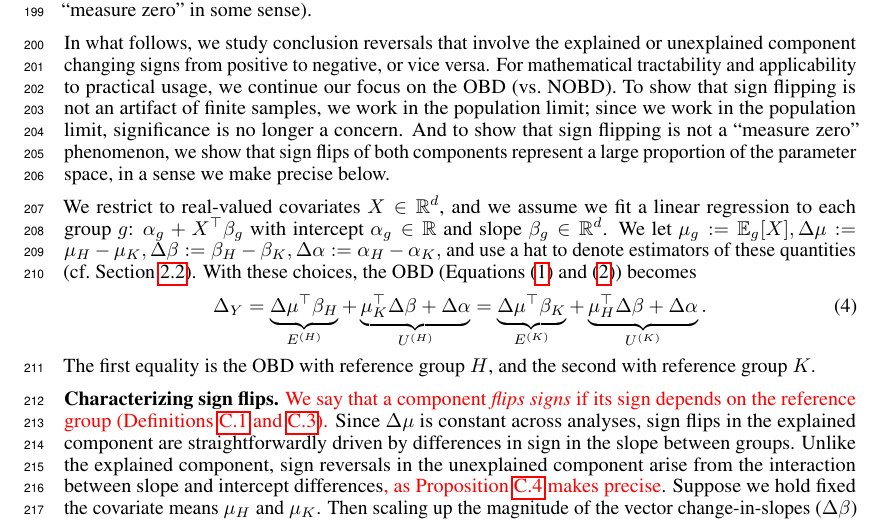
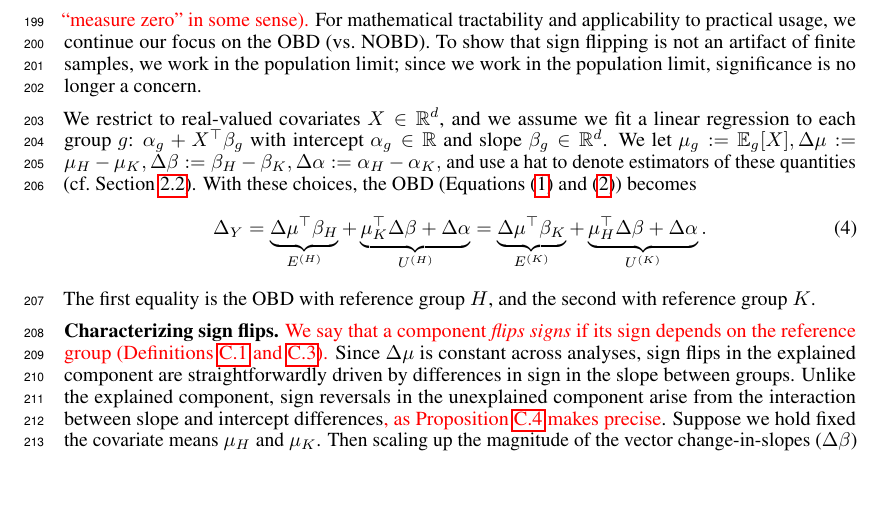
Before and after one commit to manuelquinteroc/OBD_AISTATS27, a LaTeX paper (neurips2026/workshop submission/submission_tae.tex, which reads neurips2026/workshop submission/Sections/05_sign_reversal.tex): part of page 6 of 28, cut so that both start at the same text, the shorter picture padded with empty space. Compiled offline with pdfLaTeX.

Commit message:
compress intro to theory section

```diff
--- a/neurips2026/workshop submission/Sections/05_sign_reversal.tex
+++ b/neurips2026/workshop submission/Sections/05_sign_reversal.tex
@@ -5,15 +5,14 @@ Our examples above serve as an existence proof that reference group choice can r
 % However, a few major questions remain.
 % First, do these conclusion reversals occur in the absence of finite-sample noise; i.e., do practitioners with large-scale datasets still need to worry about them?
 % Second, even if conclusion reversals can occur, do they occur outside of mathematically adversarial examples (i.e., ``measure zero'' in some sense)?
-In this section, we mathematically prove two related results.
+\textcolor{red}{In this section, we mathematically prove two related results.
 First, we show that sign flips can occur in the absence of finite-sample noise; i.e., may be worrisome even with large-scale datasets.
 \cref{sec:simulated_example} complements our argument with an example where a sign flip occurs without sampling noise.
-Second, we show that conclusions reversals can occur outside of mathematically adversarial examples (i.e., are not ``measure zero'' in some sense).
-
-In what follows, we study conclusion reversals that involve the explained or unexplained component changing signs from positive to negative, or vice versa.
+Second, we show that conclusions reversals can occur outside of mathematically adversarial examples (i.e., are not ``measure zero'' in some sense).}
+% In what follows, we study conclusion reversals that involve the explained or unexplained component changing signs from positive to negative, or vice versa.
 For mathematical tractability and applicability to practical usage, we continue our focus on the OBD (vs.\ NOBD). % (i.e., using linear models in \cref{eq:OB_H_Counterfactual,eq:OB_K_Counterfactual}).
 To show that sign flipping is not an artifact of finite samples, we work in the population limit; since we work in the population limit, significance is no longer a concern.
-And to show that sign flipping is not a ``measure zero'' phenomenon, we show that sign flips of both components represent a large proportion of the parameter space, in a sense we make precise below.
+% And to show that sign flipping is not a ``measure zero'' phenomenon, we show that sign flips of both components represent a large proportion of the parameter space, in a sense we make precise below.
 % We use our analysis of the parameter space to interpret our empirical exercises and discuss frontier work on the OBD that enriches the covariate space using machine learning models \citep{bach2024heterogeneity,quintero2025,flachaire2025decomposing}.
 
 We restrict to real-valued covariates $X \in \mathbb{R}^d$, and we assume we fit a linear regression to each group $g$: $\alpha_g + X^\top \beta_g$
```
